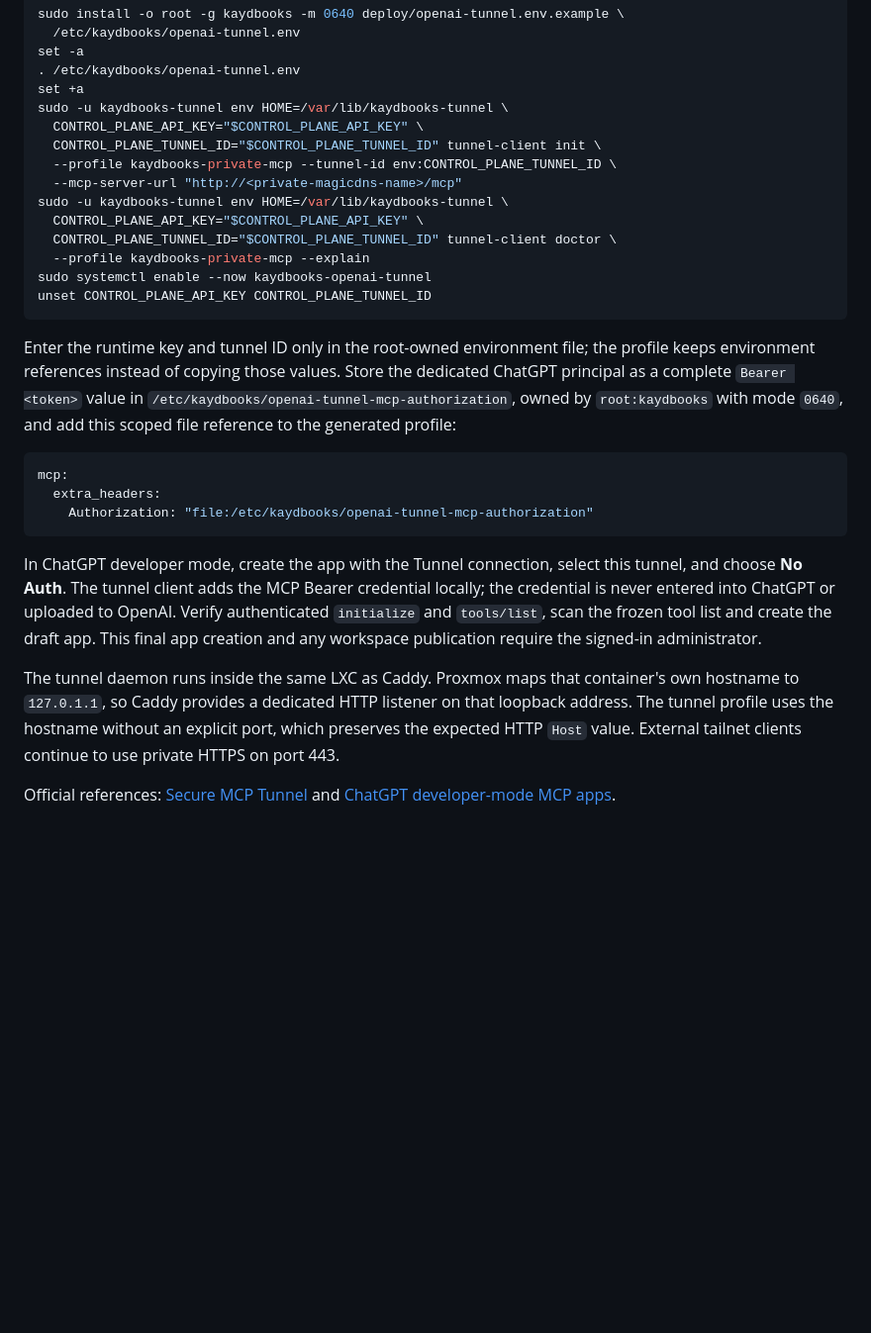
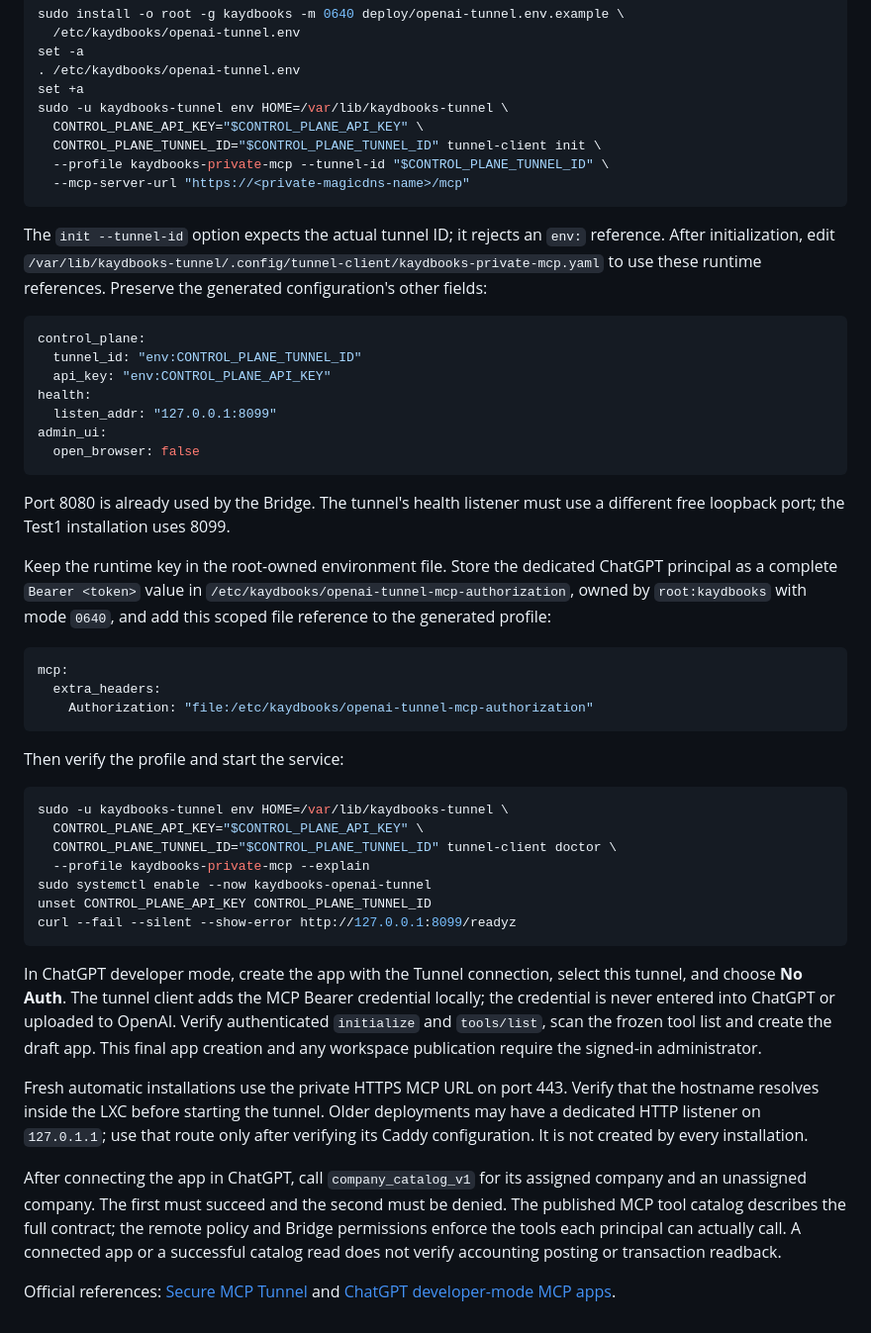
Before and after one commit to kaydtechsolutions/KaydBooks-Bridge, a Markdown page: docs/REMOTE_MCP.md, the part around the change. Shown at 99% size. Rendered like a GitHub page; blank space fills up the shorter version.

Commit message:
Fix secure tunnel setup steps for fresh Linux installations

````diff
--- a/docs/REMOTE_MCP.md
+++ b/docs/REMOTE_MCP.md
@@ -35,18 +35,29 @@ set +a
 sudo -u kaydbooks-tunnel env HOME=/var/lib/kaydbooks-tunnel \
   CONTROL_PLANE_API_KEY="$CONTROL_PLANE_API_KEY" \
   CONTROL_PLANE_TUNNEL_ID="$CONTROL_PLANE_TUNNEL_ID" tunnel-client init \
-  --profile kaydbooks-private-mcp --tunnel-id env:CONTROL_PLANE_TUNNEL_ID \
-  --mcp-server-url "http://<private-magicdns-name>/mcp"
-sudo -u kaydbooks-tunnel env HOME=/var/lib/kaydbooks-tunnel \
-  CONTROL_PLANE_API_KEY="$CONTROL_PLANE_API_KEY" \
-  CONTROL_PLANE_TUNNEL_ID="$CONTROL_PLANE_TUNNEL_ID" tunnel-client doctor \
-  --profile kaydbooks-private-mcp --explain
-sudo systemctl enable --now kaydbooks-openai-tunnel
-unset CONTROL_PLANE_API_KEY CONTROL_PLANE_TUNNEL_ID
+  --profile kaydbooks-private-mcp --tunnel-id "$CONTROL_PLANE_TUNNEL_ID" \
+  --mcp-server-url "https://<private-magicdns-name>/mcp"
 ```
 
-Enter the runtime key and tunnel ID only in the root-owned environment file; the profile
-keeps environment references instead of copying those values. Store the dedicated
+The `init --tunnel-id` option expects the actual tunnel ID; it rejects an `env:`
+reference. After initialization, edit
+`/var/lib/kaydbooks-tunnel/.config/tunnel-client/kaydbooks-private-mcp.yaml`
+to use these runtime references. Preserve the generated configuration's other fields:
+
+```yaml
+control_plane:
+  tunnel_id: "env:CONTROL_PLANE_TUNNEL_ID"
+  api_key: "env:CONTROL_PLANE_API_KEY"
+health:
+  listen_addr: "127.0.0.1:8099"
+admin_ui:
+  open_browser: false
+```
+
+Port 8080 is already used by the Bridge. The tunnel's health listener must use a
+different free loopback port; the Test1 installation uses 8099.
+
+Keep the runtime key in the root-owned environment file. Store the dedicated
 ChatGPT principal as a complete `Bearer <token>` value in
 `/etc/kaydbooks/openai-tunnel-mcp-authorization`, owned by `root:kaydbooks` with mode
 `0640`, and add this scoped file reference to the generated profile:
@@ -57,17 +68,34 @@ mcp:
     Authorization: "file:/etc/kaydbooks/openai-tunnel-mcp-authorization"
 ```
 
+Then verify the profile and start the service:
+
+```sh
+sudo -u kaydbooks-tunnel env HOME=/var/lib/kaydbooks-tunnel \
+  CONTROL_PLANE_API_KEY="$CONTROL_PLANE_API_KEY" \
+  CONTROL_PLANE_TUNNEL_ID="$CONTROL_PLANE_TUNNEL_ID" tunnel-client doctor \
+  --profile kaydbooks-private-mcp --explain
+sudo systemctl enable --now kaydbooks-openai-tunnel
+unset CONTROL_PLANE_API_KEY CONTROL_PLANE_TUNNEL_ID
+curl --fail --silent --show-error http://127.0.0.1:8099/readyz
+```
+
 In ChatGPT developer mode, create the app with the Tunnel connection, select this tunnel,
 and choose **No Auth**. The tunnel client adds the MCP Bearer credential locally; the
 credential is never entered into ChatGPT or uploaded to OpenAI. Verify authenticated
 `initialize` and `tools/list`, scan the frozen tool list and create the draft app. This
 final app creation and any workspace publication require the signed-in administrator.
 
-The tunnel daemon runs inside the same LXC as Caddy. Proxmox maps that container's own
-hostname to `127.0.1.1`, so Caddy provides a dedicated HTTP listener on that loopback
-address. The tunnel profile uses the hostname without an explicit port, which preserves
-the expected HTTP `Host` value. External tailnet clients continue to use private HTTPS
-on port 443.
+Fresh automatic installations use the private HTTPS MCP URL on port 443. Verify that
+the hostname resolves inside the LXC before starting the tunnel. Older deployments may
+have a dedicated HTTP listener on `127.0.1.1`; use that route only after verifying its
+Caddy configuration. It is not created by every installation.
+
+After connecting the app in ChatGPT, call `company_catalog_v1` for its assigned company
+and an unassigned company. The first must succeed and the second must be denied. The
+published MCP tool catalog describes the full contract; the remote policy and Bridge
+permissions enforce the tools each principal can actually call. A connected app or a
+successful catalog read does not verify accounting posting or transaction readback.
 
 Official references: [Secure MCP Tunnel](https://developers.openai.com/api/docs/guides/secure-mcp-tunnels)
 and [ChatGPT developer-mode MCP apps](https://help.openai.com/en/articles/12584461-developer-mode-apps-and-full-mcp-connectors-in-chatgpt-beta).
````
